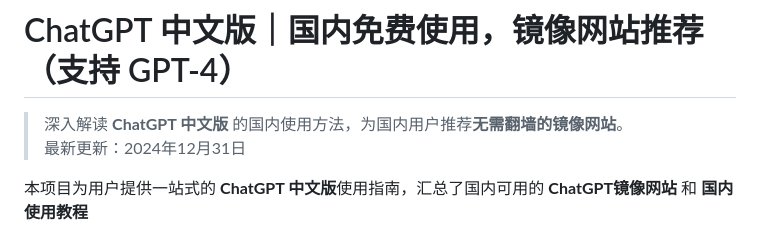
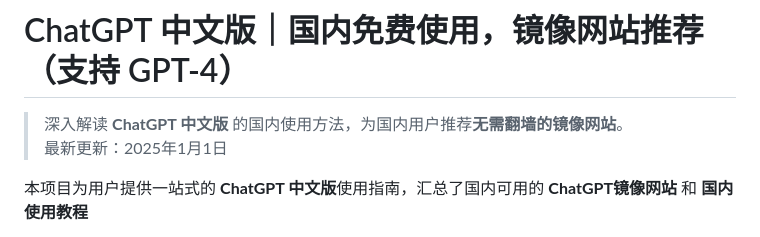
Before and after one commit to chatgpt-chinese/ChatGPT, a Markdown page: README.md, the part around the change. GitHub-like rendering.

```diff
--- a/README.md
+++ b/README.md
@@ -1,7 +1,7 @@
 # ChatGPT 中文版｜国内免费使用，镜像网站推荐（支持 GPT-4）
 
 > 深入解读 **ChatGPT 中文版** 的国内使用方法，为国内用户推荐**无需翻墙的镜像网站**。
-> 最新更新：2024年12月31日
+> 最新更新：2025年1月1日
 
 本项目为用户提供一站式的 **ChatGPT 中文版**使用指南，汇总了国内可用的 **ChatGPT镜像网站** 和 **国内使用教程**
 
```
